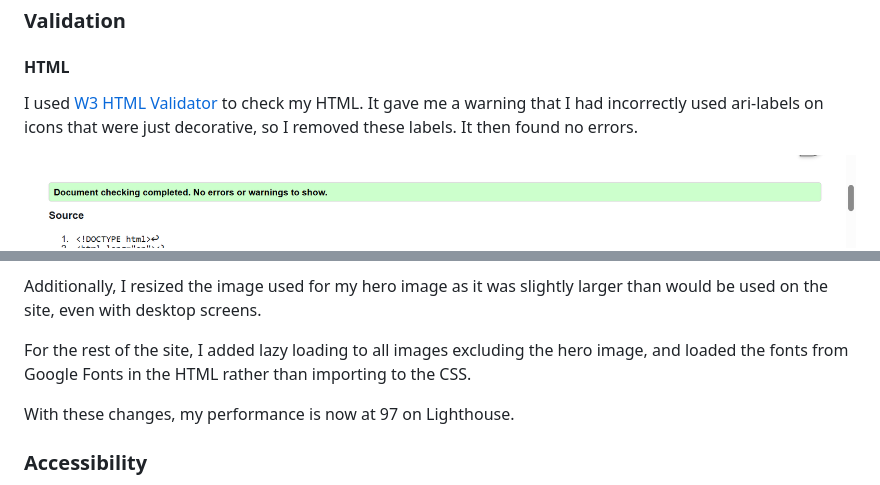
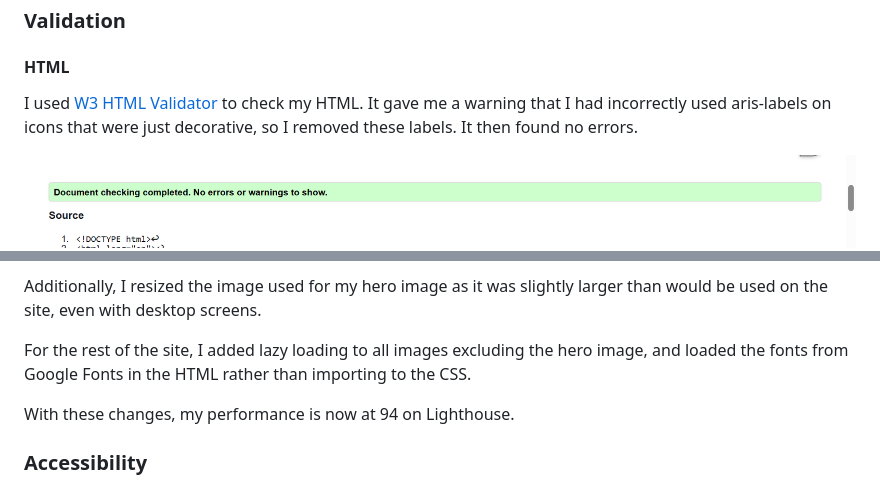
Before and after one commit to RosieTrainor/safeguarding-project, a Markdown page: README.md, 2 parts joined by grey strips. Drawn GitHub-style.

Commit message:
Add minor corrections to README

```diff
--- a/README.md
+++ b/README.md
@@ -224,7 +224,7 @@ At the top of the Pages page, you should have the link to your deployed site. Yo
 
 #### HTML
 
-I used [W3 HTML Validator](https://validator.w3.org/) to check my HTML. It gave me a warning that I had incorrectly used ari-labels on icons that were just decorative, so I removed these labels. It then found no errors.
+I used [W3 HTML Validator](https://validator.w3.org/) to check my HTML. It gave me a warning that I had incorrectly used aris-labels on icons that were just decorative, so I removed these labels. It then found no errors.
 
 ![HTML Validation](documentation/HTML%20Validation.png)
 
@@ -262,7 +262,7 @@ Additionally, I resized the image used for my hero image as it was slightly larg
 
 For the rest of the site, I added lazy loading to all images excluding the hero image, and loaded the fonts from Google Fonts in the HTML rather than importing to the CSS.
 
-With these changes, my performance is now at 97 on Lighthouse.
+With these changes, my performance is now at 94 on Lighthouse.
 
 ### Accessibility
 
```
